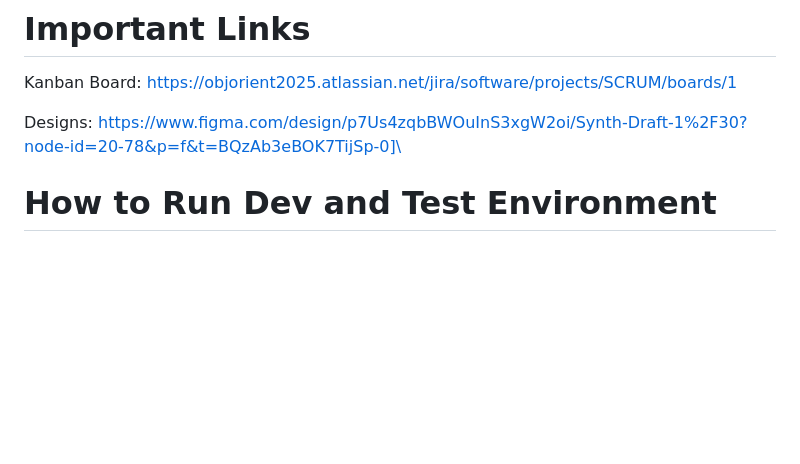
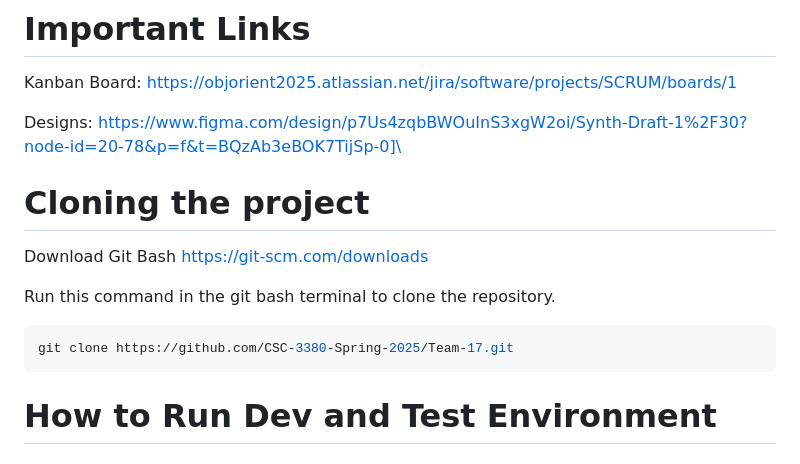
Before and after one commit to CSC-3380-Spring-2025/Team-17, a Markdown page: README.md, the part around the change. Drawn GitHub-style; blank space fills up the shorter version.

````diff
--- a/README.md
+++ b/README.md
@@ -18,6 +18,16 @@ A mobile music synthesizer/beat recording app with Duolingo style learning incen
 Kanban Board: https://objorient2025.atlassian.net/jira/software/projects/SCRUM/boards/1
 
 Designs: https://www.figma.com/design/p7Us4zqbBWOuInS3xgW2oi/Synth-Draft-1%2F30?node-id=20-78&p=f&t=BQzAb3eBOK7TijSp-0]\
+
+# Cloning the project
+
+Download Git Bash
+https://git-scm.com/downloads
+
+Run this command in the git bash terminal to clone the repository.
+```sh
+git clone https://github.com/CSC-3380-Spring-2025/Team-17.git
+```
 
 # How to Run Dev and Test Environment
 
````
